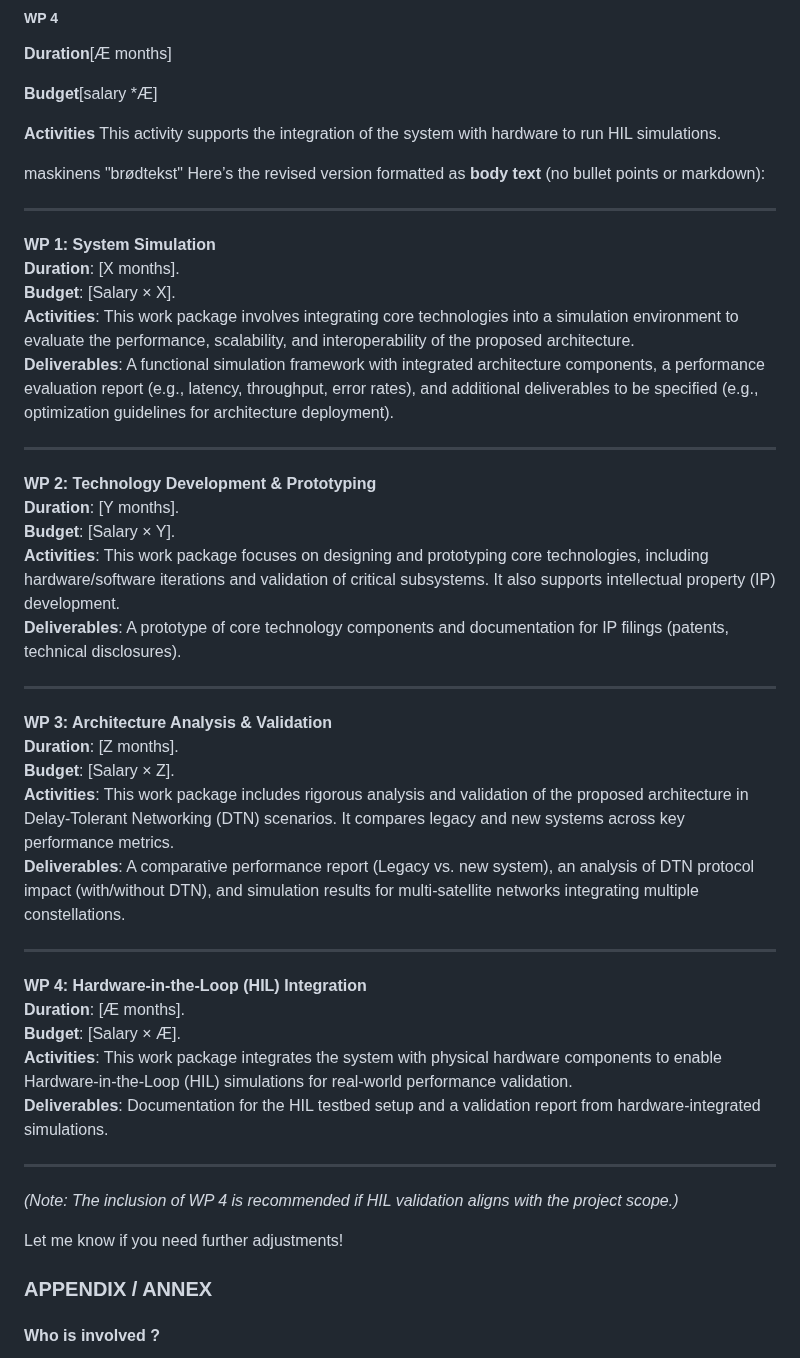
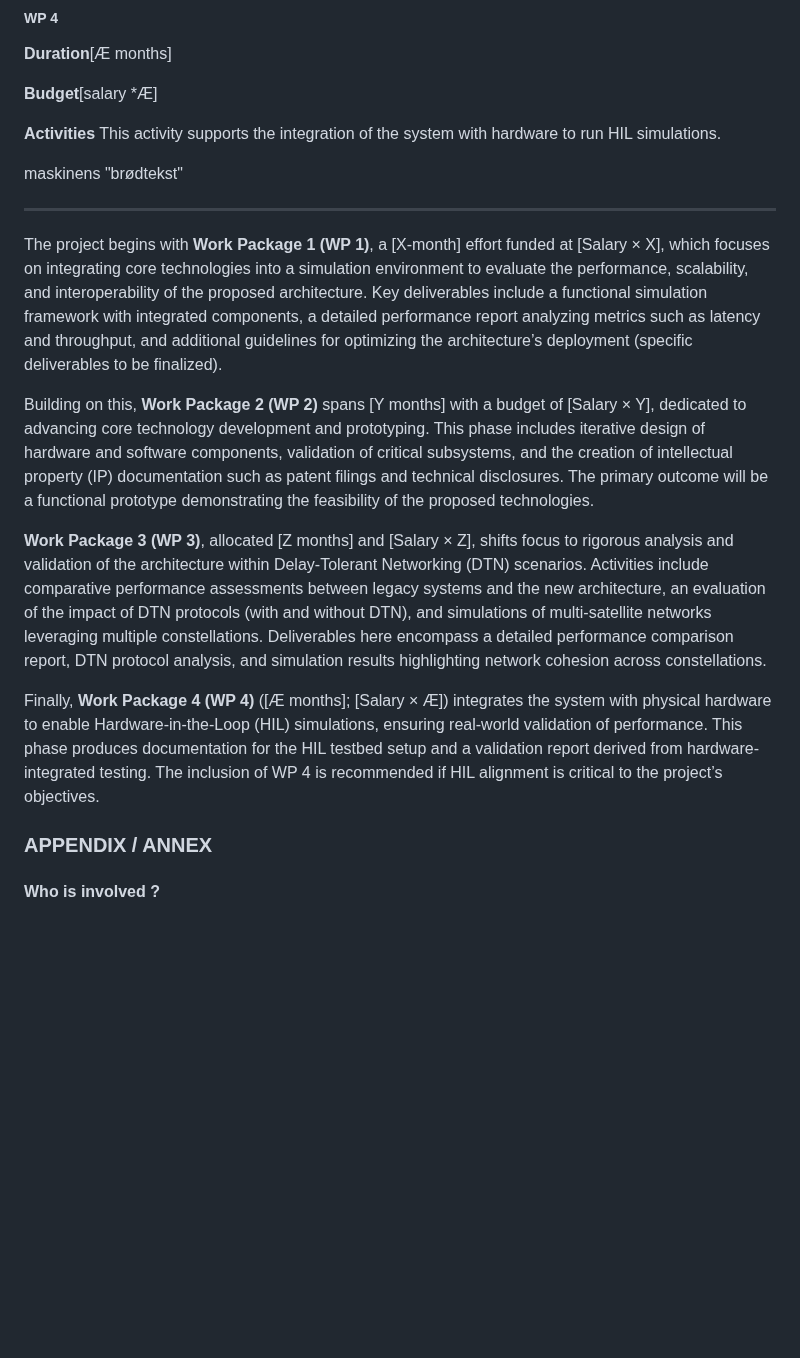
Before and after one commit to sat-masters/docs, a Markdown page: Business/ESA GSTP/GSTP Ansøgning.md, the part around the change. GitHub-like rendering; blank space fills up the shorter version.

Commit message:
vault backup: 2025-04-11 14:26:08

```diff
--- a/Business/ESA GSTP/GSTP Ansøgning.md
+++ b/Business/ESA GSTP/GSTP Ansøgning.md
@@ -168,46 +168,16 @@ This activity includes the analysis of the proposed architecture in the DTN cont
 This activity supports the integration of the system with hardware to run HIL simulations.
 
 maskinens "brødtekst"
-Here’s the revised version formatted as **body text** (no bullet points or markdown):
 
 ---
 
-**WP 1: System Simulation**
-**Duration**: [X months].
-**Budget**: [Salary × X].
-**Activities**: This work package involves integrating core technologies into a simulation environment to evaluate the performance, scalability, and interoperability of the proposed architecture.
-**Deliverables**: A functional simulation framework with integrated architecture components, a performance evaluation report (e.g., latency, throughput, error rates), and additional deliverables to be specified (e.g., optimization guidelines for architecture deployment).
+The project begins with **Work Package 1 (WP 1)**, a [X-month] effort funded at [Salary × X], which focuses on integrating core technologies into a simulation environment to evaluate the performance, scalability, and interoperability of the proposed architecture. Key deliverables include a functional simulation framework with integrated components, a detailed performance report analyzing metrics such as latency and throughput, and additional guidelines for optimizing the architecture’s deployment (specific deliverables to be finalized).
 
----
+Building on this, **Work Package 2 (WP 2)** spans [Y months] with a budget of [Salary × Y], dedicated to advancing core technology development and prototyping. This phase includes iterative design of hardware and software components, validation of critical subsystems, and the creation of intellectual property (IP) documentation such as patent filings and technical disclosures. The primary outcome will be a functional prototype demonstrating the feasibility of the proposed technologies.
 
-**WP 2: Technology Development & Prototyping**
-**Duration**: [Y months].
-**Budget**: [Salary × Y].
-**Activities**: This work package focuses on designing and prototyping core technologies, including hardware/software iterations and validation of critical subsystems. It also supports intellectual property (IP) development.
-**Deliverables**: A prototype of core technology components and documentation for IP filings (patents, technical disclosures).
+**Work Package 3 (WP 3)**, allocated [Z months] and [Salary × Z], shifts focus to rigorous analysis and validation of the architecture within Delay-Tolerant Networking (DTN) scenarios. Activities include comparative performance assessments between legacy systems and the new architecture, an evaluation of the impact of DTN protocols (with and without DTN), and simulations of multi-satellite networks leveraging multiple constellations. Deliverables here encompass a detailed performance comparison report, DTN protocol analysis, and simulation results highlighting network cohesion across constellations.
 
----
-
-**WP 3: Architecture Analysis & Validation**
-**Duration**: [Z months].
-**Budget**: [Salary × Z].
-**Activities**: This work package includes rigorous analysis and validation of the proposed architecture in Delay-Tolerant Networking (DTN) scenarios. It compares legacy and new systems across key performance metrics.
-**Deliverables**: A comparative performance report (Legacy vs. new system), an analysis of DTN protocol impact (with/without DTN), and simulation results for multi-satellite networks integrating multiple constellations.
-
----
-
-**WP 4: Hardware-in-the-Loop (HIL) Integration**
-**Duration**: [Æ months].
-**Budget**: [Salary × Æ].
-**Activities**: This work package integrates the system with physical hardware components to enable Hardware-in-the-Loop (HIL) simulations for real-world performance validation.
-**Deliverables**: Documentation for the HIL testbed setup and a validation report from hardware-integrated simulations.
-
----
-
-*(Note: The inclusion of WP 4 is recommended if HIL validation aligns with the project scope.)*
-
-Let me know if you need further adjustments!
-
+Finally, **Work Package 4 (WP 4)** ([Æ months]; [Salary × Æ]) integrates the system with physical hardware to enable Hardware-in-the-Loop (HIL) simulations, ensuring real-world validation of performance. This phase produces documentation for the HIL testbed setup and a validation report derived from hardware-integrated testing. The inclusion of WP 4 is recommended if HIL alignment is critical to the project’s objectives.
 
 ### APPENDIX / ANNEX
 
```
